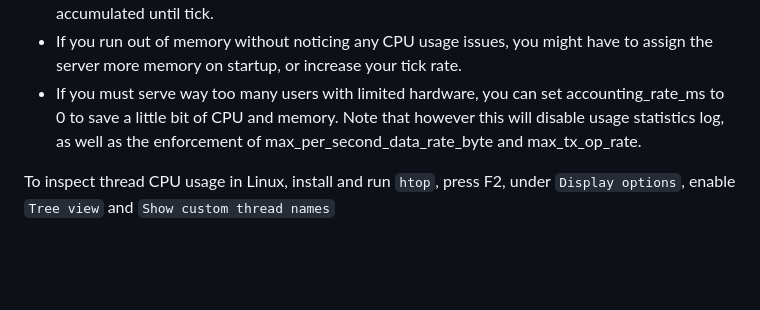
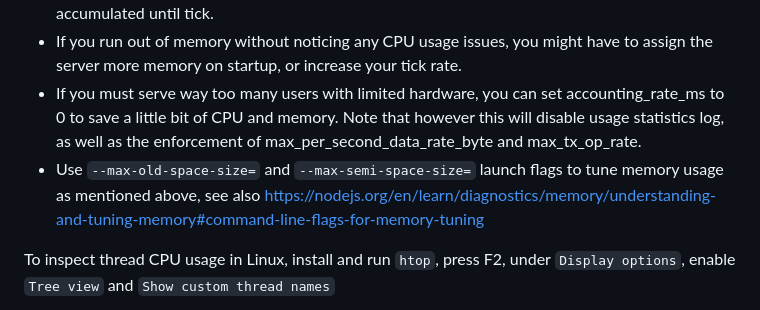
Before and after one commit to Kethen/aemu_postoffice, a Markdown page: server_njs/usage.md, the part around the change. Rendered like a GitHub page; blank space fills up the shorter version.

```diff
--- a/server_njs/usage.md
+++ b/server_njs/usage.md
@@ -108,6 +108,8 @@ Factors to consider while tuning the server under high load:
 - If your tick rate is too low, it could cause memory bloat, as specific cross thread work are accumulated until tick.
 - If you run out of memory without noticing any CPU usage issues, you might have to assign the server more memory on startup, or increase your tick rate.
 - If you must serve way too many users with limited hardware, you can set accounting_rate_ms to 0 to save a little bit of CPU and memory. Note that however this will disable usage statistics log, as well as the enforcement of max_per_second_data_rate_byte and max_tx_op_rate.
+- Use `--max-old-space-size=` and `--max-semi-space-size=` launch flags to tune memory usage as mentioned above, see also https://nodejs.org/en/learn/diagnostics/memory/understanding-and-tuning-memory#command-line-flags-for-memory-tuning
+
 
 To inspect thread CPU usage in Linux, install and run `htop`, press F2, under `Display options`, enable `Tree view` and `Show custom thread names`
 
```
